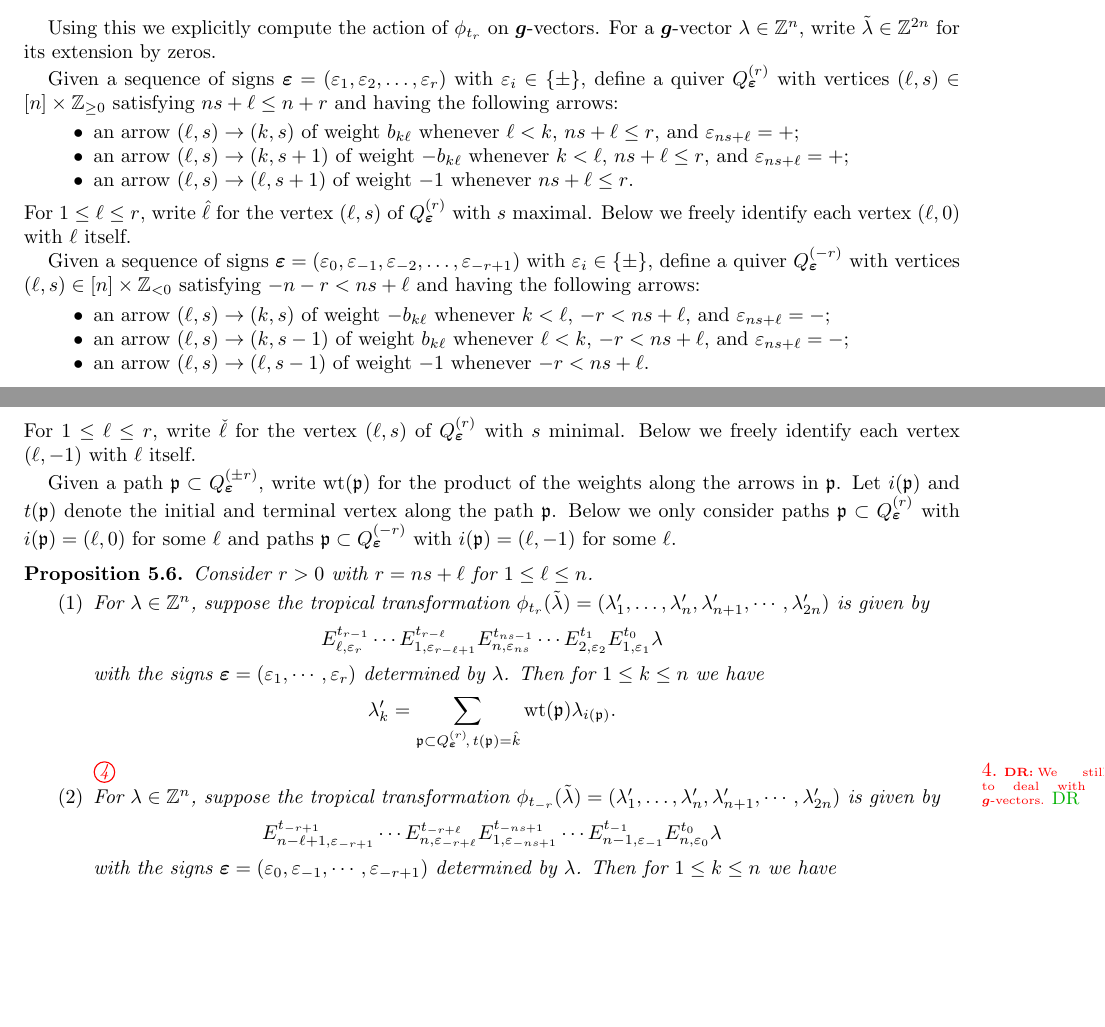
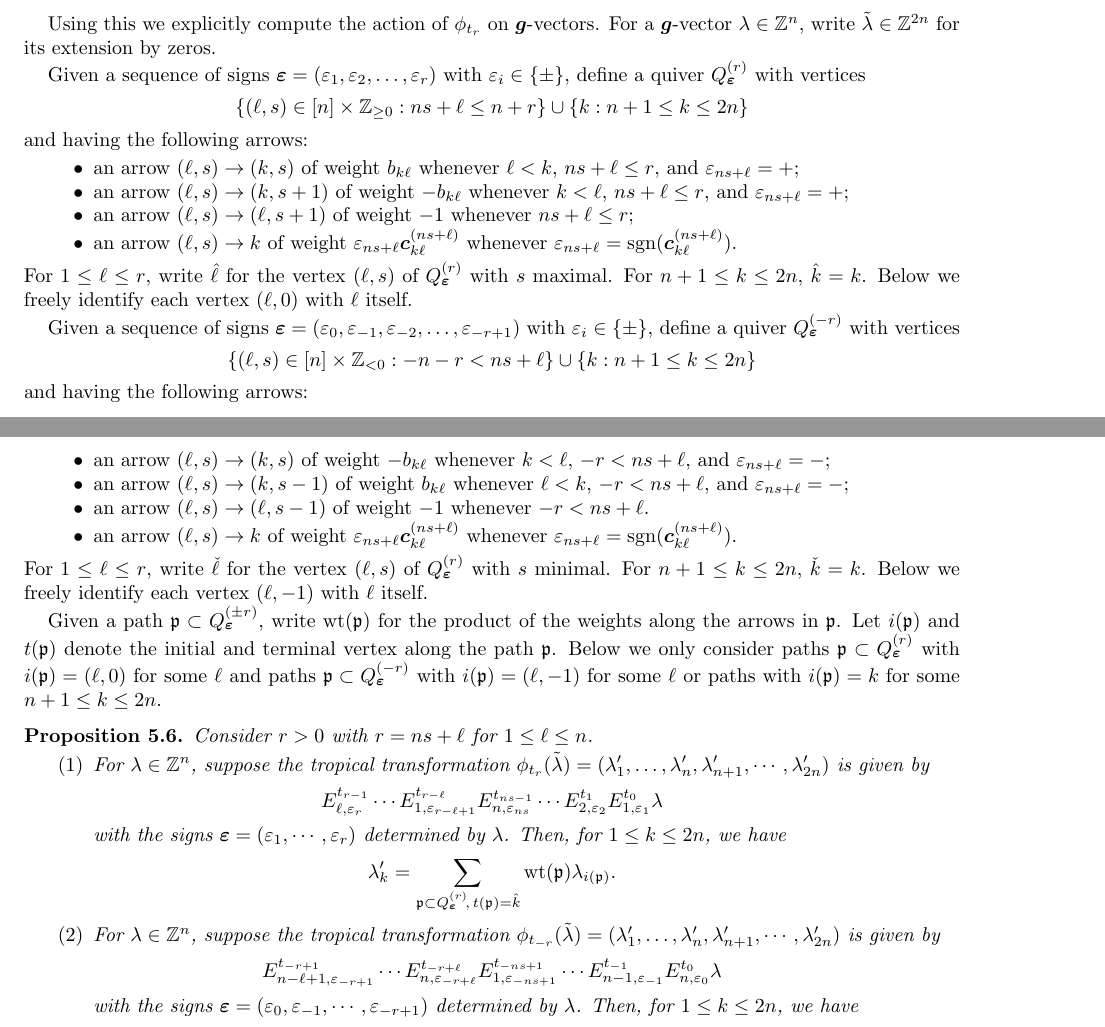
Before and after one commit to drupel/DominanceRegions, a LaTeX paper (affine_dominance.tex): two parts of pages 6 and 7 of 7, joined at a grey line, cut so that both start at the same text, the shorter picture padded with empty space. Compiled offline with pdfLaTeX.

Commit message:
Incorporated extended g-vectors into Prop 5.6

```diff
--- a/affine_dominance.tex
+++ b/affine_dominance.tex
@@ -58,6 +58,7 @@
 \newcommand{\ot}{{\overline{t}}}
 \newcommand{\rsh}{{\operatorname{rsh}}}
 \newcommand{\sh}{{\operatorname{sh}}}
+\newcommand{\sgn}{{\operatorname{sgn}}}
 \newcommand{\WA}{{W\!\!A}}
 \newcommand{\wt}{{\operatorname{wt}}}
 
@@ -433,27 +434,35 @@
   Using this we explicitly compute the action of $\phi_{t_r}$ on $\bfg$-vectors.
   For a $\bfg$-vector $\lambda\in\ZZ^n$, write $\tilde\lambda\in\ZZ^{2n}$ for its extension by zeros.
 
-  Given a sequence of signs $\beps=(\varepsilon_1,\varepsilon_2,\ldots,\varepsilon_r)$ with $\varepsilon_i\in\{\pm\}$, define a quiver $Q^{(r)}_\beps$ with vertices $(\ell,s)\in [n]\times\ZZ_{\ge0}$ satisfying $ns+\ell\le n+r$ and having the following arrows:
+  Given a sequence of signs $\beps=(\varepsilon_1,\varepsilon_2,\ldots,\varepsilon_r)$ with $\varepsilon_i\in\{\pm\}$, define a quiver $Q^{(r)}_\beps$ with vertices
+  \[\{(\ell,s)\in [n]\times\ZZ_{\ge0}:ns+\ell\le n+r\}\cup\{k:n+1\le k\le 2n\}\]
+  and having the following arrows:
   \begin{itemize}
     \item an arrow $(\ell,s)\to (k,s)$ of weight $b_{k\ell}$ whenever $\ell<k$, $ns+\ell\le r$, and $\varepsilon_{ns+\ell}=+$;
     \item an arrow $(\ell,s)\to (k,s+1)$ of weight $-b_{k\ell}$ whenever $k<\ell$, $ns+\ell\le r$, and $\varepsilon_{ns+\ell}=+$;
-    \item an arrow $(\ell,s)\to (\ell,s+1)$ of weight $-1$ whenever $ns+\ell\le r$.
+    \item an arrow $(\ell,s)\to (\ell,s+1)$ of weight $-1$ whenever $ns+\ell\le r$;
+    \item an arrow $(\ell,s)\to k$ of weight $\varepsilon_{ns+\ell}\bfc^{(ns+\ell)}_{k\ell}$ whenever $\varepsilon_{ns+\ell}=\sgn(\bfc^{(ns+\ell)}_{k\ell})$.
   \end{itemize}
   For $1\le\ell\le r$, write $\hat{\ell}$ for the vertex $(\ell,s)$ of $Q^{(r)}_\beps$ with $s$ maximal.
+  For $n+1\le k\le 2n$, $\hat{k}=k$.
   Below we freely identify each vertex $(\ell,0)$ with $\ell$ itself.
 
-  Given a sequence of signs $\beps=(\varepsilon_0,\varepsilon_{-1},\varepsilon_{-2},\ldots,\varepsilon_{-r+1})$ with $\varepsilon_i\in\{\pm\}$, define a quiver $Q^{(-r)}_\beps$ with vertices $(\ell,s)\in [n]\times\ZZ_{<0}$ satisfying $-n-r<ns+\ell$ and having the following arrows:
+  Given a sequence of signs $\beps=(\varepsilon_0,\varepsilon_{-1},\varepsilon_{-2},\ldots,\varepsilon_{-r+1})$ with $\varepsilon_i\in\{\pm\}$, define a quiver $Q^{(-r)}_\beps$ with vertices
+  \[\{(\ell,s)\in [n]\times\ZZ_{<0}:-n-r<ns+\ell\}\cup\{k:n+1\le k\le 2n\}\]
+  and having the following arrows:
   \begin{itemize}
     \item an arrow $(\ell,s)\to (k,s)$ of weight $-b_{k\ell}$ whenever $k<\ell$, $-r<ns+\ell$, and $\varepsilon_{ns+\ell}=-$;
     \item an arrow $(\ell,s)\to (k,s-1)$ of weight $b_{k\ell}$ whenever $\ell<k$, $-r<ns+\ell$, and $\varepsilon_{ns+\ell}=-$;
     \item an arrow $(\ell,s)\to (\ell,s-1)$ of weight $-1$ whenever $-r<ns+\ell$.
+    \item an arrow $(\ell,s)\to k$ of weight $\varepsilon_{ns+\ell}\bfc^{(ns+\ell)}_{k\ell}$ whenever $\varepsilon_{ns+\ell}=\sgn(\bfc^{(ns+\ell)}_{k\ell})$.
   \end{itemize}
   For $1\le\ell\le r$, write $\check{\ell}$ for the vertex $(\ell,s)$ of $Q^{(r)}_\beps$ with $s$ minimal.
+  For $n+1\le k\le 2n$, $\check{k}=k$.
   Below we freely identify each vertex $(\ell,-1)$ with $\ell$ itself.
 
   Given a path $\fp\subset Q^{(\pm r)}_\beps$, write $\wt(\fp)$ for the product of the weights along the arrows in $\fp$.
   Let $i(\fp)$ and $t(\fp)$ denote the initial and terminal vertex along the path $\fp$.
-  Below we only consider paths $\fp\subset Q^{(r)}_\beps$ with $i(\fp)=(\ell,0)$ for some $\ell$ and paths $\fp\subset Q^{(-r)}_\beps$ with $i(\fp)=(\ell,-1)$ for some $\ell$.
+  Below we only consider paths $\fp\subset Q^{(r)}_\beps$ with $i(\fp)=(\ell,0)$ for some $\ell$ and paths $\fp\subset Q^{(-r)}_\beps$ with $i(\fp)=(\ell,-1)$ for some $\ell$ or paths with $i(\fp)=k$ for some $n+1\le k\le 2n$.
   \begin{proposition}
     Consider $r>0$ with $r=ns+\ell$ for $1\le\ell\le n$.
     \begin{enumerate}
@@ -462,17 +471,16 @@
           E^{t_{r-1}}_{\ell,\varepsilon_r} \cdots E^{t_{r-\ell}}_{1,\varepsilon_{r-\ell+1}} E^{t_{ns-1}}_{n,\varepsilon_{ns}} \cdots E^{t_1}_{2,\varepsilon_2} E^{t_0}_{1,\varepsilon_1} \lambda
         \]
         with the signs $\beps=(\varepsilon_1,\cdots,\varepsilon_r)$ determined by $\lambda$.
-        Then for $1\le k\le n$ we have
+        Then, for $1\le k\le 2n$, we have
         \[
           \lambda'_k=\sum\limits_{\fp\subset Q^{(r)}_\beps\!,\, t(\fp)=\hat{k}} \wt(\fp)\lambda_{i(\fp)}.
         \]
-      \sayDR{We still need to deal with extended $\bfg$-vectors.}
       \item For $\lambda\in\ZZ^n$, suppose the tropical transformation $\phi_{t_{-r}}(\tilde\lambda)=(\lambda'_1,\ldots,\lambda'_n,\lambda'_{n+1},\cdots,\lambda'_{2n})$ is given by
         \[
           E^{t_{-r+1}}_{n-\ell+1,\varepsilon_{-r+1}} \cdots E^{t_{-r+\ell}}_{n,\varepsilon_{-r+\ell}} E^{t_{-ns+1}}_{1,\varepsilon_{-ns+1}} \cdots E^{t_{-1}}_{n-1,\varepsilon_{-1}} E^{t_0}_{n,\varepsilon_0} \lambda
         \]
         with the signs $\beps=(\varepsilon_0,\varepsilon_{-1},\cdots,\varepsilon_{-r+1})$ determined by $\lambda$.
-        Then for $1\le k\le n$ we have
+        Then, for $1\le k\le 2n$, we have
         \[
           \lambda'_k=\sum\limits_{\fp\subset Q^{(-r)}_\beps\!,\, t(\fp)=\check{k}} \wt(\fp)\lambda_{i(\fp)}.
         \]
```
